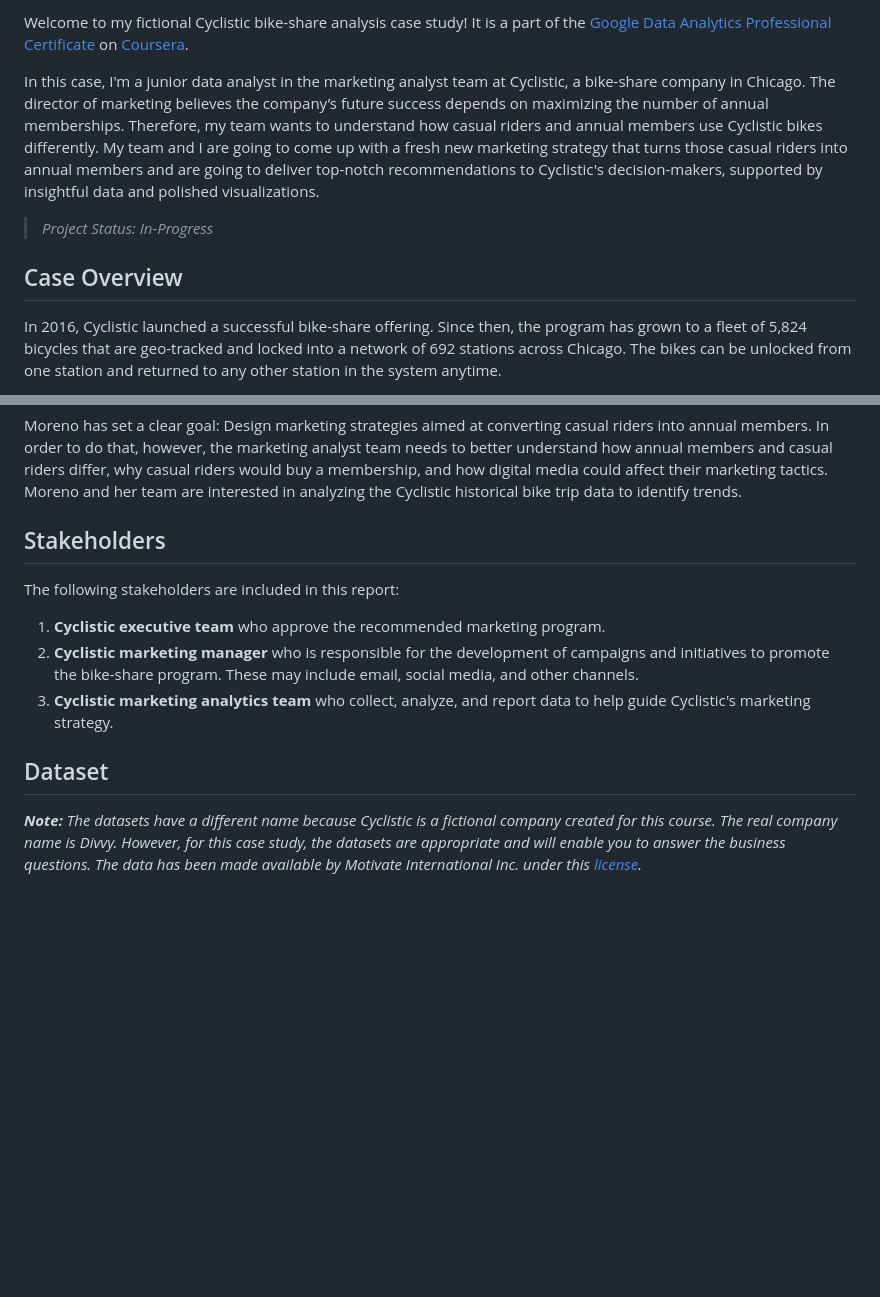
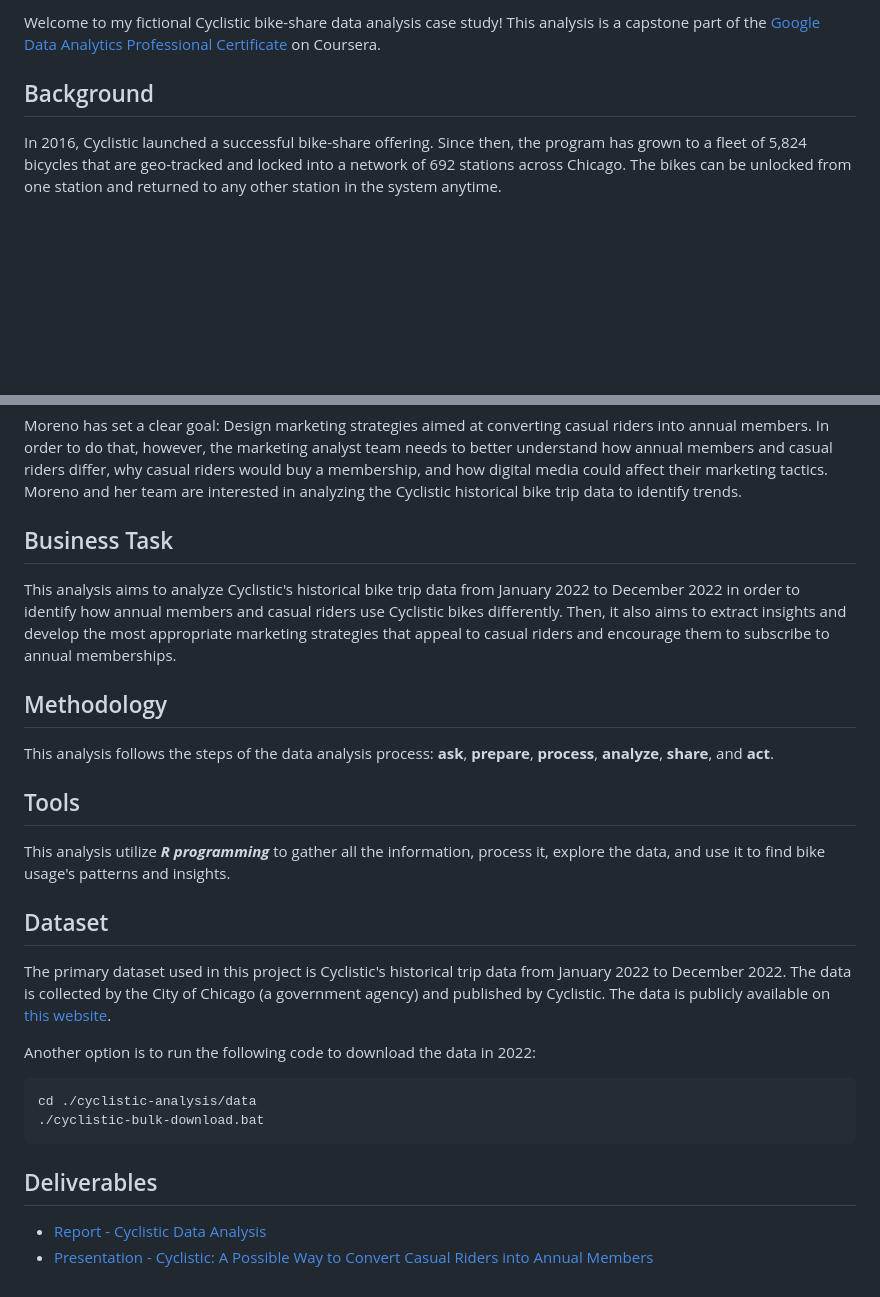
Before and after one commit to thanakorntha/cyclistic-analysis, a Markdown page: README.md, 2 parts joined by grey strips. Rendered like a GitHub page; blank space fills up the shorter version.

````diff
--- a/README.md
+++ b/README.md
@@ -2,11 +5,7 @@
 
-Welcome to my fictional Cyclistic bike-share analysis case study! It is a part of the [Google Data Analytics Professional Certificate](https://www.coursera.org/professional-certificates/google-data-analytics) on [Coursera](https://www.coursera.org/).
+Welcome to my fictional Cyclistic bike-share data analysis case study! This analysis is a capstone part of the [Google Data Analytics Professional Certificate](https://www.coursera.org/professional-certificates/google-data-analytics) on Coursera.
 
-In this case, I'm a junior data analyst in the marketing analyst team at Cyclistic, a bike-share company in Chicago. The director of marketing believes the company’s future success depends on maximizing the number of annual memberships. Therefore, my team wants to understand how casual riders and annual members use Cyclistic bikes differently. My team and I are going to come up with a fresh new marketing strategy that turns those casual riders into annual members and are going to deliver top-notch recommendations to Cyclistic's decision-makers, supported by insightful data and polished visualizations.
-
-> *Project Status: In-Progress*
-
-## Case Overview
+## Background
 
 In 2016, Cyclistic launched a successful bike-share offering. Since then, the program has grown to a fleet of 5,824 bicycles that are geo-tracked and locked into a network of 692 stations across Chicago. The bikes can be unlocked from one station and returned to any other station in the system anytime.
 
@@ -16,16 +15,30 @@ Cyclistic’s finance analysts have concluded that annual members are much more
 
 Moreno has set a clear goal: Design marketing strategies aimed at converting casual riders into annual members. In order to do that, however, the marketing analyst team needs to better understand how annual members and casual riders differ, why casual riders would buy a membership, and how digital media could affect their marketing tactics. Moreno and her team are interested in analyzing the Cyclistic historical bike trip data to identify trends.
 
-## Stakeholders
+## Business Task
 
-The following stakeholders are included in this report:
+This analysis aims to analyze Cyclistic's historical bike trip data from January 2022 to December 2022 in order to identify how annual members and casual riders use Cyclistic bikes differently. Then, it also aims to extract insights and develop the most appropriate marketing strategies that appeal to casual riders and encourage them to subscribe to annual memberships.
 
-1. **Cyclistic executive team** who approve the recommended marketing program.
-2. **Cyclistic marketing manager** who is responsible for the development of campaigns and initiatives to promote the bike-share program. These may include email, social media, and other channels.
-3. **Cyclistic marketing analytics team** who collect, analyze, and report data to help guide Cyclistic's marketing strategy.
+## Methodology
+
+This analysis follows the steps of the data analysis process: **ask**, **prepare**, **process**, **analyze**, **share**, and **act**.
+
+## Tools
+
+This analysis utilize ***R programming*** to gather all the information, process it, explore the data, and use it to find bike usage's patterns and insights.
 
 ## Dataset
 
+The primary dataset used in this project is Cyclistic's historical trip data from January 2022 to December 2022. The data is collected by the City of Chicago (a government agency) and published by Cyclistic. The data is publicly available on [this website](https://divvy-tripdata.s3.amazonaws.com/index.html).
 
+Another option is to run the following code to download the data in 2022:
 
-***Note:** The datasets have a different name because Cyclistic is a fictional company created for this course. The real company name is Divvy. However, for this case study, the datasets are appropriate and will enable you to answer the business questions. The data has been made available by Motivate International Inc. under this [license](https://ride.divvybikes.com/data-license-agreement).*
+``` bash
+cd ./cyclistic-analysis/data
+./cyclistic-bulk-download.bat
+```
+
+## Deliverables
+
+- [Report - Cyclistic Data Analysis](https://github.com/thanakorntha/cyclistic-analysis/blob/main/report/cyclistic-report.pdf)
+- [Presentation - Cyclistic: A Possible Way to Convert Casual Riders into Annual Members](https://docs.google.com/presentation/d/10rjNoz974A2b5eaHbziuGUkXN23U-6WRiy8WsUE7ves/edit?usp=sharing)
````
Also changed, not shown: other parts of README.md (+4 -1 lines).
